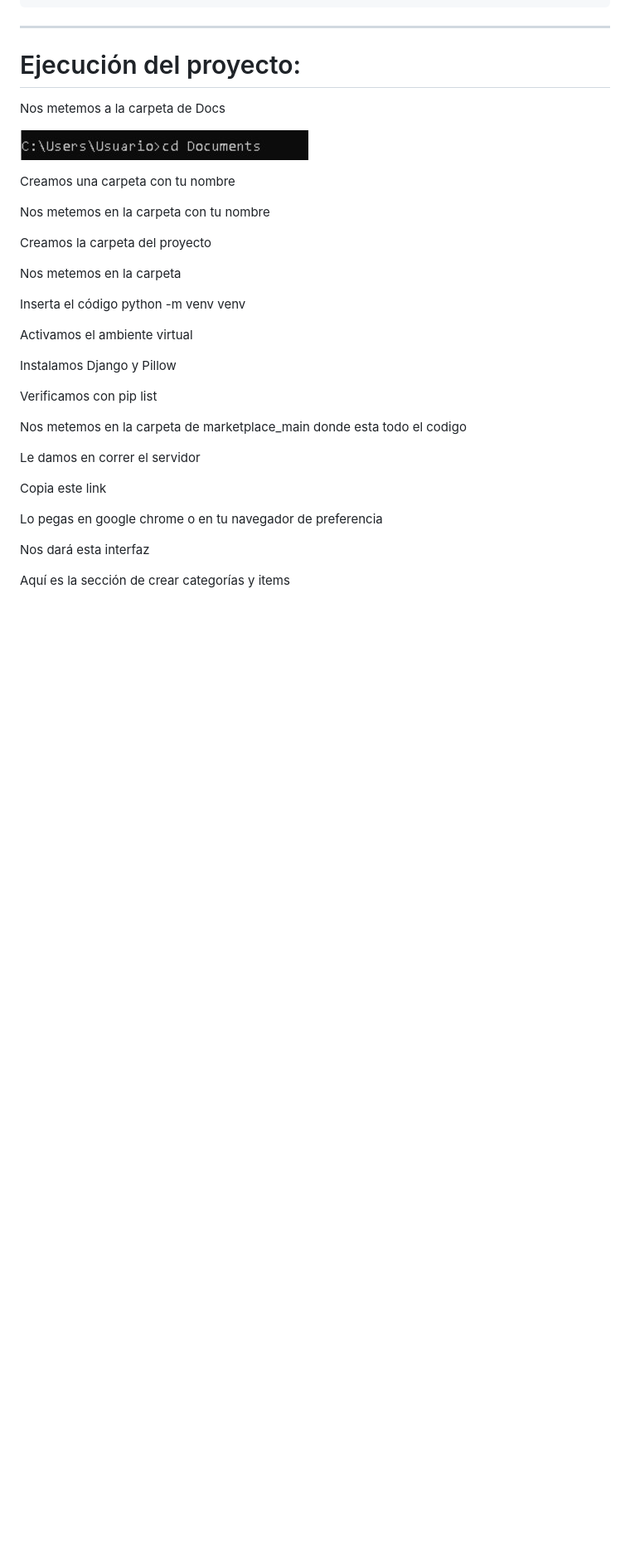
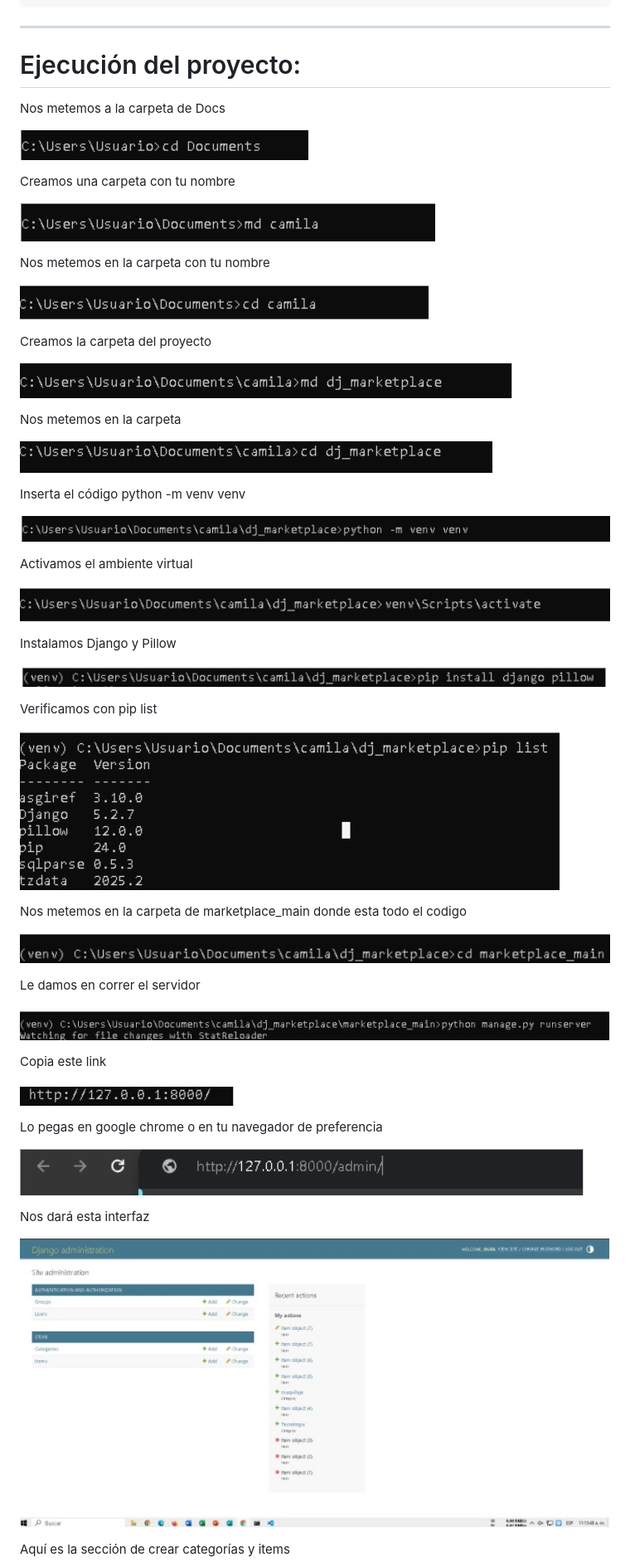
Before and after one commit to Bongo2025-5AMPG/marketplace_main, a Markdown page: README.md, the part around one of its changes. Shown at 83% size. Rendered like a GitHub page; blank space fills up the shorter version.

Commit message:
Update README with project setup images and steps
Added images and instructions for project setup and usage.

```diff
--- a/README.md
+++ b/README.md
@@ -723,32 +723,55 @@ Nos metemos a la carpeta de Docs
 
 Creamos una carpeta con tu nombre
 
+![carpeta](media/carpeta.jpg)
+
 Nos metemos en la carpeta con tu nombre
+
+![ingresar_carpeta](media/ingresar_carpeta.jpg)
 
 Creamos la carpeta del proyecto
 
+![proyecto](media/proyecto.jpg)
+
 Nos metemos en la carpeta
+
+![ingresar_proyecto](media/ingresar_proyecto.jpg)
 
 Inserta el código python -m venv venv
 
+![venv](media/venv.jpg)
+
 Activamos el ambiente virtual
+
+![activar](media/activar.jpg)
 
 Instalamos Django y Pillow
 
+![django_pillow](media/django_pillow.jpg)
+
 Verificamos con pip list
+
+![pip_list](media/pip_list.jpg)
 
 Nos metemos en la carpeta de marketplace_main donde esta todo el codigo
 
-
+![marketplace_main](media/marketplace_main.jpg)
 
 Le damos en correr el servidor
 
+![servidor](media/servidor.jpg)
 
 Copia este link
 
+![link](media/link.jpg)
+
 Lo pegas en google chrome o en tu navegador de preferencia
+
+![navegador](media/navegador.jpg)
 
 Nos dará esta interfaz
 
+![interfaz](media/interfaz.jpg)
+
 Aquí es la sección de crear categorías y items
 
```
Also changed, not shown: other parts of README.md (+9 -11 lines).
